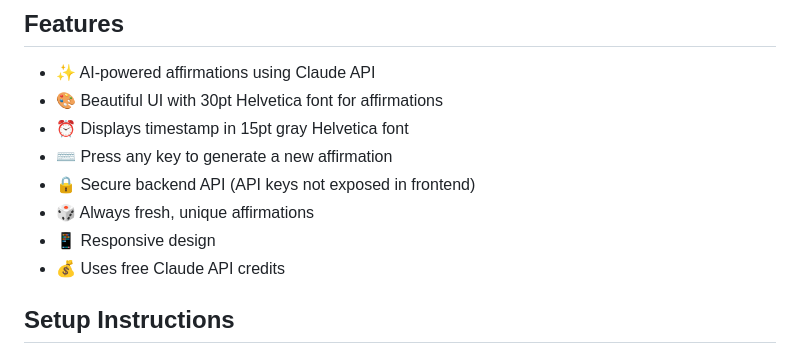
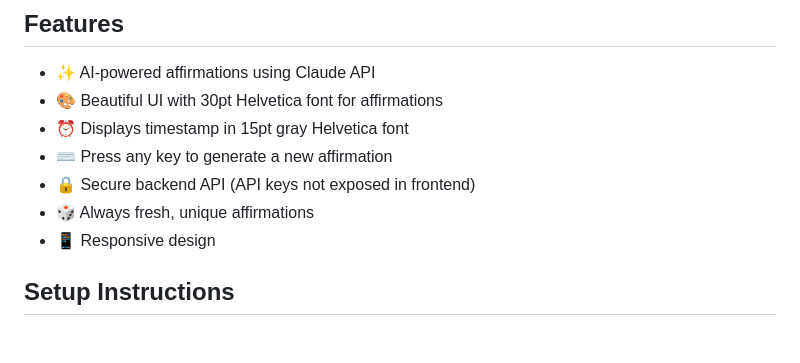
Before and after one commit to kingco4/positiveAffirmations, a Markdown page: README.md, the part around the change. Rendered like a GitHub page.

Commit message:
Remove Claude API credits mention from README
Removed mention of using free Claude API credits.

```diff
--- a/README.md
+++ b/README.md
@@ -11,7 +11,6 @@ A JavaScript application that displays AI-generated uplifting affirmations for B
 - 🔒 Secure backend API (API keys not exposed in frontend)
 - 🎲 Always fresh, unique affirmations
 - 📱 Responsive design
-- 💰 Uses free Claude API credits
 
 ## Setup Instructions
 
```
